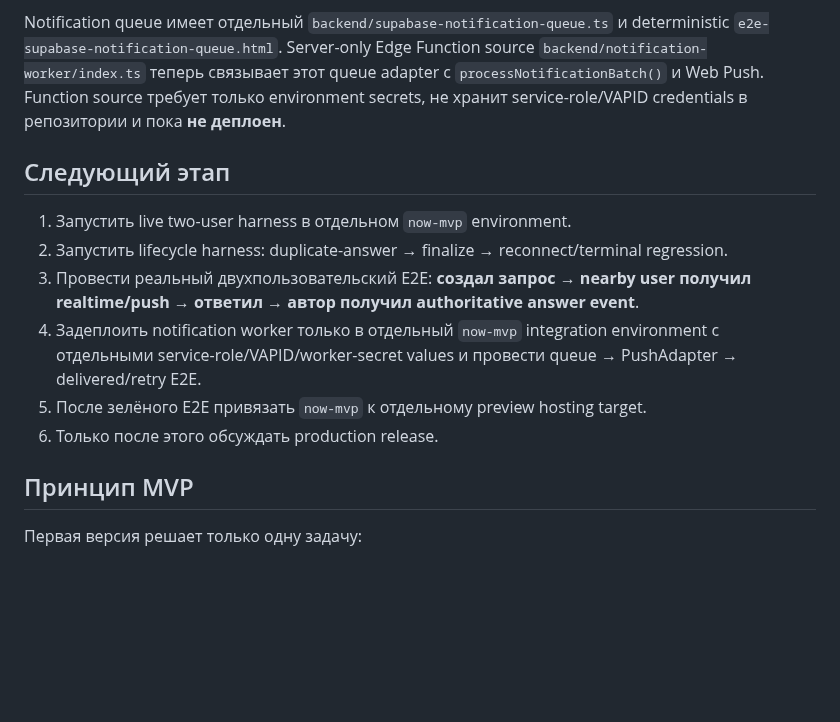
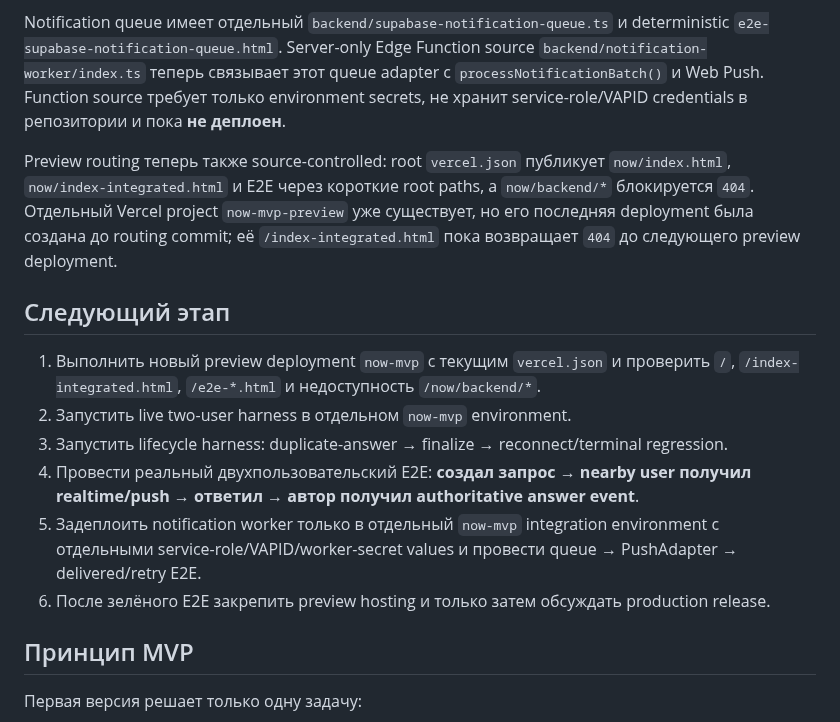
Before and after one commit to 7b964ktxpc-web/Studio, a Markdown page: now/README.md, the part around the change. Drawn GitHub-style; blank space fills up the shorter version.

Commit message:
Document Vercel preview routing status

```diff
--- a/now/README.md
+++ b/now/README.md
@@ -113,14 +113,16 @@ Web Push persistence теперь имеет отдельный `supabase-push-a
 
 Notification queue имеет отдельный `backend/supabase-notification-queue.ts` и deterministic `e2e-supabase-notification-queue.html`. Server-only Edge Function source `backend/notification-worker/index.ts` теперь связывает этот queue adapter с `processNotificationBatch()` и Web Push. Function source требует только environment secrets, не хранит service-role/VAPID credentials в репозитории и пока **не деплоен**.
 
+Preview routing теперь также source-controlled: root `vercel.json` публикует `now/index.html`, `now/index-integrated.html` и E2E через короткие root paths, а `now/backend/*` блокируется `404`. Отдельный Vercel project `now-mvp-preview` уже существует, но его последняя deployment была создана до routing commit; её `/index-integrated.html` пока возвращает `404` до следующего preview deployment.
+
 ## Следующий этап
 
-1. Запустить live two-user harness в отдельном `now-mvp` environment.
-2. Запустить lifecycle harness: duplicate-answer → finalize → reconnect/terminal regression.
-3. Провести реальный двухпользовательский E2E: **создал запрос → nearby user получил realtime/push → ответил → автор получил authoritative answer event**.
-4. Задеплоить notification worker только в отдельный `now-mvp` integration environment с отдельными service-role/VAPID/worker-secret values и провести queue → PushAdapter → delivered/retry E2E.
-5. После зелёного E2E привязать `now-mvp` к отдельному preview hosting target.
-6. Только после этого обсуждать production release.
+1. Выполнить новый preview deployment `now-mvp` с текущим `vercel.json` и проверить `/`, `/index-integrated.html`, `/e2e-*.html` и недоступность `/now/backend/*`.
+2. Запустить live two-user harness в отдельном `now-mvp` environment.
+3. Запустить lifecycle harness: duplicate-answer → finalize → reconnect/terminal regression.
+4. Провести реальный двухпользовательский E2E: **создал запрос → nearby user получил realtime/push → ответил → автор получил authoritative answer event**.
+5. Задеплоить notification worker только в отдельный `now-mvp` integration environment с отдельными service-role/VAPID/worker-secret values и провести queue → PushAdapter → delivered/retry E2E.
+6. После зелёного E2E закрепить preview hosting и только затем обсуждать production release.
 
 ## Принцип MVP
 
```
